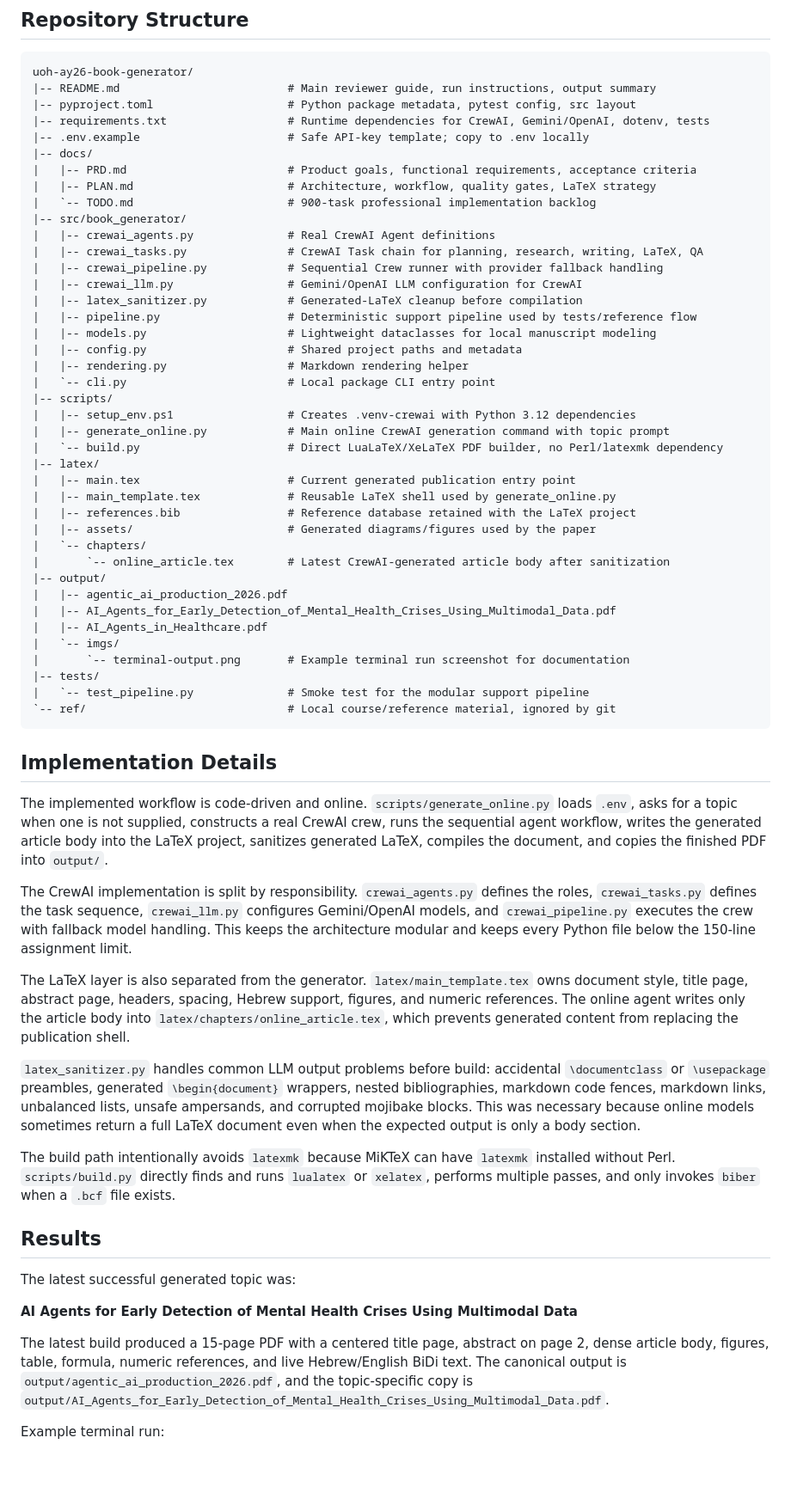
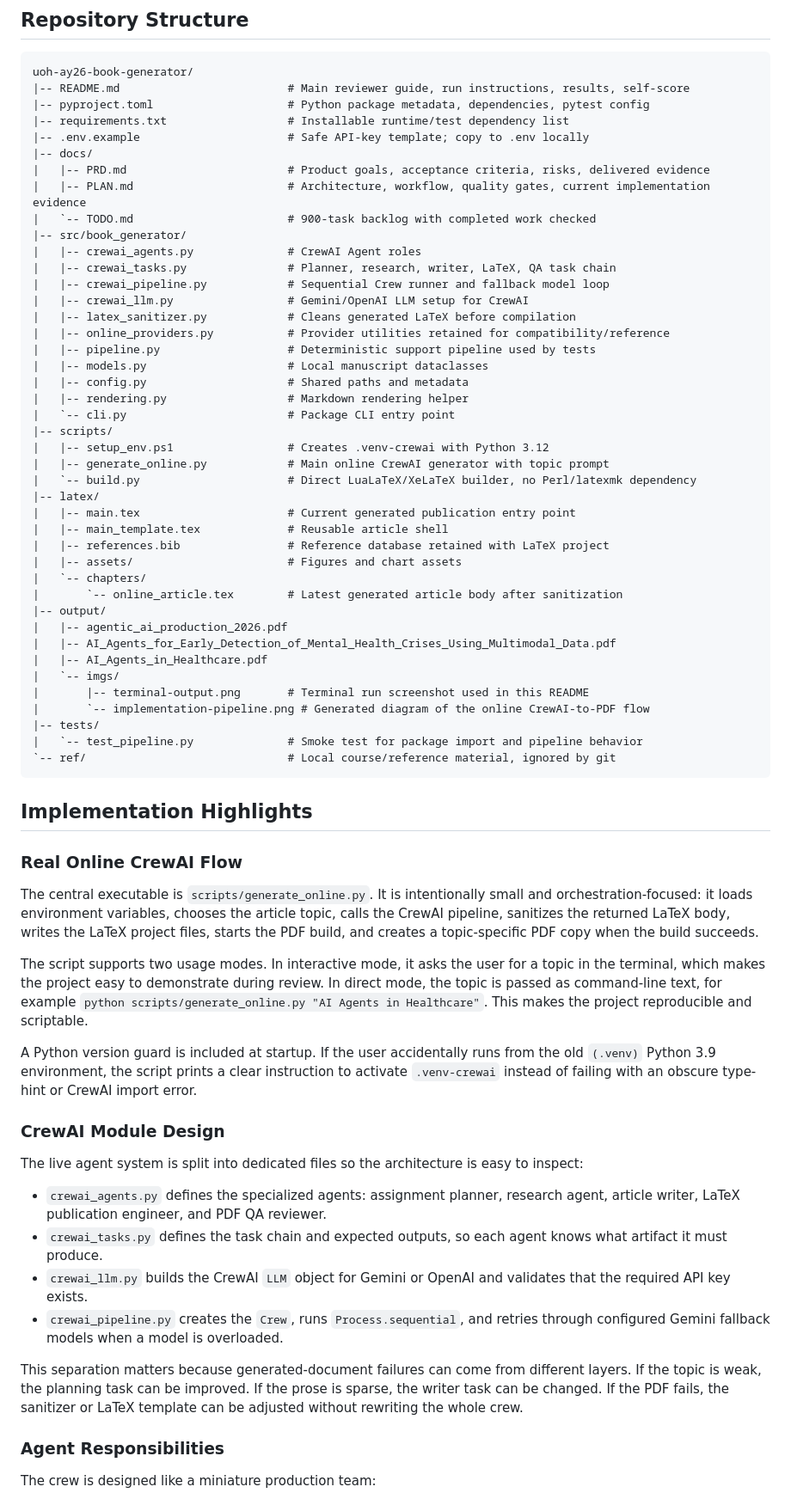
Before and after one commit to aishadahesh/uoh-ay26-book-generator, a Markdown page: README.md, the part around the change printed below. Shown: that part at 86% size. Rendered like a GitHub page; blank space fills up the shorter version.

````diff
--- a/README.md
+++ b/README.md
@@ -26,66 +90,71 @@ The delivered article is a research-style technical paper with a centered title
 
 ```text
 uoh-ay26-book-generator/
-|-- README.md                         # Main reviewer guide, run instructions, output summary
-|-- pyproject.toml                    # Python package metadata, pytest config, src layout
-|-- requirements.txt                  # Runtime dependencies for CrewAI, Gemini/OpenAI, dotenv, tests
+|-- README.md                         # Main reviewer guide, run instructions, results, self-score
+|-- pyproject.toml                    # Python package metadata, dependencies, pytest config
+|-- requirements.txt                  # Installable runtime/test dependency list
 |-- .env.example                      # Safe API-key template; copy to .env locally
 |-- docs/
-|   |-- PRD.md                        # Product goals, functional requirements, acceptance criteria
-|   |-- PLAN.md                       # Architecture, workflow, quality gates, LaTeX strategy
-|   `-- TODO.md                       # 900-task professional implementation backlog
+|   |-- PRD.md                        # Product goals, acceptance criteria, risks, delivered evidence
+|   |-- PLAN.md                       # Architecture, workflow, quality gates, current implementation evidence
+|   `-- TODO.md                       # 900-task backlog with completed work checked
 |-- src/book_generator/
-|   |-- crewai_agents.py              # Real CrewAI Agent definitions
-|   |-- crewai_tasks.py               # CrewAI Task chain for planning, research, writing, LaTeX, QA
-|   |-- crewai_pipeline.py            # Sequential Crew runner with provider fallback handling
-|   |-- crewai_llm.py                 # Gemini/OpenAI LLM configuration for CrewAI
-|   |-- latex_sanitizer.py            # Generated-LaTeX cleanup before compilation
-|   |-- pipeline.py                   # Deterministic support pipeline used by tests/reference flow
-|   |-- models.py                     # Lightweight dataclasses for local manuscript modeling
-|   |-- config.py                     # Shared project paths and metadata
+|   |-- crewai_agents.py              # CrewAI Agent roles
+|   |-- crewai_tasks.py               # Planner, research, writer, LaTeX, QA task chain
+|   |-- crewai_pipeline.py            # Sequential Crew runner and fallback model loop
+|   |-- crewai_llm.py                 # Gemini/OpenAI LLM setup for CrewAI
+|   |-- latex_sanitizer.py            # Cleans generated LaTeX before compilation
+|   |-- online_providers.py           # Provider utilities retained for compatibility/reference
+|   |-- pipeline.py                   # Deterministic support pipeline used by tests
+|   |-- models.py                     # Local manuscript dataclasses
+|   |-- config.py                     # Shared paths and metadata
 |   |-- rendering.py                  # Markdown rendering helper
-|   `-- cli.py                        # Local package CLI entry point
+|   `-- cli.py                        # Package CLI entry point
 |-- scripts/
-|   |-- setup_env.ps1                 # Creates .venv-crewai with Python 3.12 dependencies
-|   |-- generate_online.py            # Main online CrewAI generation command with topic prompt
-|   `-- build.py                      # Direct LuaLaTeX/XeLaTeX PDF builder, no Perl/latexmk dependency
+|   |-- setup_env.ps1                 # Creates .venv-crewai with Python 3.12
+|   |-- generate_online.py            # Main online CrewAI generator with topic prompt
+|   `-- build.py                      # Direct LuaLaTeX/XeLaTeX builder, no Perl/latexmk dependency
 |-- latex/
 |   |-- main.tex                      # Current generated publication entry point
-|   |-- main_template.tex             # Reusable LaTeX shell used by generate_online.py
-|   |-- references.bib                # Reference database retained with the LaTeX project
-|   |-- assets/                       # Generated diagrams/figures used by the paper
+|   |-- main_template.tex             # Reusable article shell
+|   |-- references.bib                # Reference database retained with LaTeX project
+|   |-- assets/                       # Figures and chart assets
 |   `-- chapters/
-|       `-- online_article.tex        # Latest CrewAI-generated article body after sanitization
+|       `-- online_article.tex        # Latest generated article body after sanitization
 |-- output/
 |   |-- agentic_ai_production_2026.pdf
 |   |-- AI_Agents_for_Early_Detection_of_Mental_Health_Crises_Using_Multimodal_Data.pdf
 |   |-- AI_Agents_in_Healthcare.pdf
 |   `-- imgs/
-|       `-- terminal-output.png       # Example terminal run screenshot for documentation
+|       |-- terminal-output.png       # Terminal run screenshot used in this README
+|       `-- implementation-pipeline.png # Generated diagram of the online CrewAI-to-PDF flow
 |-- tests/
-|   `-- test_pipeline.py              # Smoke test for the modular support pipeline
+|   `-- test_pipeline.py              # Smoke test for package import and pipeline behavior
 `-- ref/                              # Local course/reference material, ignored by git
 ```
 
-## Implementation Details
+## Implementation Highlights
 
-The implemented workflow is code-driven and online. `scripts/generate_online.py` loads `.env`, asks for a topic when one is not supplied, constructs a real CrewAI crew, runs the sequential agent workflow, writes the generated article body into the LaTeX project, sanitizes generated LaTeX, compiles the document, and copies the finished PDF into `output/`.
+### Real Online CrewAI Flow
 
-The CrewAI implementation is split by responsibility. `crewai_agents.py` defines the roles, `crewai_tasks.py` defines the task sequence, `crewai_llm.py` configures Gemini/OpenAI models, and `crewai_pipeline.py` executes the crew with fallback model handling. This keeps the architecture modular and keeps every Python file below the 150-line assignment limit.
+The central executable is `scripts/generate_online.py`. It is intentionally small and orchestration-focused: it loads environment variables, chooses the article topic, calls the CrewAI pipeline, sanitizes the returned LaTeX body, writes the LaTeX project files, starts the PDF build, and creates a topic-specific PDF copy when the build succeeds.
 
-The LaTeX layer is also separated from the generator. `latex/main_template.tex` owns document style, title page, abstract page, headers, spacing, Hebrew support, figures, and numeric references. The online agent writes only the article body into `latex/chapters/online_article.tex`, which prevents generated content from replacing the publication shell.
+The script supports two usage modes. In interactive mode, it asks the user for a topic in the terminal, which makes the project easy to demonstrate during review. In direct mode, the topic is passed as command-line text, for example `python scripts/generate_online.py "AI Agents in Healthcare"`. This makes the project reproducible and scriptable.
 
-`latex_sanitizer.py` handles common LLM output problems before build: accidental `\documentclass` or `\usepackage` preambles, generated `\begin{document}` wrappers, nested bibliographies, markdown code fences, markdown links, unbalanced lists, unsafe ampersands, and corrupted mojibake blocks. This was necessary because online models sometimes return a full LaTeX document even when the expected output is only a body section.
+A Python version guard is included at startup. If the user accidentally runs from the old `(.venv)` Python 3.9 environment, the script prints a clear instruction to activate `.venv-crewai` instead of failing with an obscure type-hint or CrewAI import error.
 
-The build path intentionally avoids `latexmk` because MiKTeX can have `latexmk` installed without Perl. `scripts/build.py` directly finds and runs `lualatex` or `xelatex`, performs multiple passes, and only invokes `biber` when a `.bcf` file exists.
+### CrewAI Module Design
 
-## Results
+The live agent system is split into dedicated files so the architecture is easy to inspect:
 
-The latest successful generated topic was:
+- `crewai_agents.py` defines the specialized agents: assignment planner, research agent, article writer, LaTeX publication engineer, and PDF QA reviewer.
+- `crewai_tasks.py` defines the task chain and expected outputs, so each agent knows what artifact it must produce.
+- `crewai_llm.py` builds the CrewAI `LLM` object for Gemini or OpenAI and validates that the required API key exists.
+- `crewai_pipeline.py` creates the `Crew`, runs `Process.sequential`, and retries through configured Gemini fallback models when a model is overloaded.
 
-**AI Agents for Early Detection of Mental Health Crises Using Multimodal Data**
+This separation matters because generated-document failures can come from different layers. If the topic is weak, the planning task can be improved. If the prose is sparse, the writer task can be changed. If the PDF fails, the sanitizer or LaTeX template can be adjusted without rewriting the whole crew.
 
-The latest build produced a 15-page PDF with a centered title page, abstract on page 2, dense article body, figures, table, formula, numeric references, and live Hebrew/English BiDi text. The canonical output is `output/agentic_ai_production_2026.pdf`, and the topic-specific copy is `output/AI_Agents_for_Early_Detection_of_Mental_Health_Crises_Using_Multimodal_Data.pdf`.
+### Agent Responsibilities
 
-Example terminal run:
+The crew is designed like a miniature production team:
 
````
Also changed, not shown: other parts of README.md (+166 -96 lines), output/imgs/implementation-pipeline.png (added).
